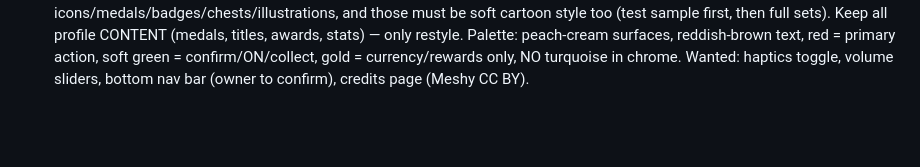
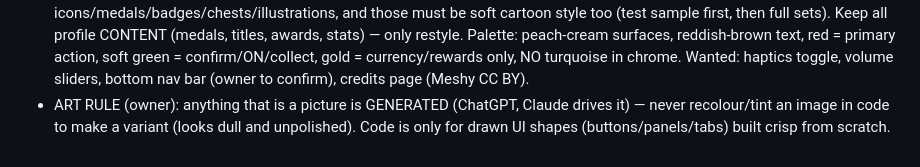
Before and after one commit to ioxqox/alqayla, a Markdown page: CLAUDE.md, the part around the change. Rendered like a GitHub page; blank space fills up the shorter version.

Commit message:
CLAUDE.md: generate art, never recolour
Co-Authored-By: Claude Opus 5.5 <noreply@anthropic.com>
Claude-Session: https://claude.ai/code/session_01CeDzvGkakZqKzCVSNeQDDS

```diff
--- a/CLAUDE.md
+++ b/CLAUDE.md
@@ -79,3 +79,4 @@ iOS game "High Noon" in mechanics/feel only — never copy its name, art, sounds
 - Saving AI art (owner insists, tidy): every result goes to (1) its request folder on the PC as `النتيجة.png` (variants: `النتيجة - المعتمدة.png`, rejected ones marked `ملغاة`), (2) repo + PC `refs/chatgpt/<english_name>.png` with a line in refs/README.md. Claude now drives ChatGPT itself in the built-in browser (owner logs in himself; downloads land as *.tmp in C:\Users\MA\Downloads, ask before deleting them). Chats: buttons /c/6ac9e604-0e64-83ed-a089-4178f40fbcfc, medals /c/6ac9e084-b7e4-83ed-80ab-60ddbbdbfdfe, page bg /c/6ac9e33c-5f6c-83ed-8b14-66dc021a79ab.
 - v82: light kit cut into ui/l/*.webp by /home/claude/kit/cut.py (keys border-connected grey; env SAT/CORE/CLOSE/OPEN/HOLES, grid args R C): bt_* soft buttons (red/turq/cream/gold, _s small, rnd_*, red_dn, off), pn_* panels, hdr (header bar), ring (avatar frame), shelf, tp_wood/blue/purple/red title plaques, mi_* 16 menu icons, t_* 12 tool icons, m_{b,s,g,p,l}{0-11} medals (emblems: target fire hourglass sun scroll swords shield chain coins falcon palm crown), tile_sand.jpg (mirrored seamless). Profile page #pfPage "ملفي" (drawer button data-go=profile replaced ألقابي): blurred map painting bg, header bar with turquoise round back/settings, card (3D portrait in ring, editable name save.pname on tp_wood in Aref Ruqaa font, title, level star, league badge, 3 stat pills, medals bar n/60, showcase save.show max 3), tabs الأوسمة/الألقاب/الجوائز. ACH = 12 medals x 5 tiers (TIER b/s/g/p/l), rewards pearls TIER_PEARL 5/10/20/40/80 claimed in save.mc, detail modal #pfModal (blurred backdrop). New stats save.st (noon clean higher fast rev earned posters streakMax duels) via ST(); hooks in settle/win/playerShoot (pFirst = ms from signal to first shot)/poster claim. Titles tab = TITLES on rarity plaques. Awards tab = league badges on shelves + numbers grid. Rest of the game is still the old dark theme — next: re-skin sweep with the same kit, then tools system.
 - DESIGN DIRECTION (owner, v82 talk, binding): soft cartoon UI like Draft Showdown / Coin Master. NOTHING sharp anywhere: rounded corners on everything, no spikes/points/thin hard lines/harsh outlines, soft shadows, chunky shapes with a darker bottom lip + small top gloss. UI chrome (buttons, panels, tabs, toggles, header, plaques) drawn in CODE; AI art only for icons/medals/badges/chests/illustrations, and those must be soft cartoon style too (test sample first, then full sets). Keep all profile CONTENT (medals, titles, awards, stats) — only restyle. Palette: peach-cream surfaces, reddish-brown text, red = primary action, soft green = confirm/ON/collect, gold = currency/rewards only, NO turquoise in chrome. Wanted: haptics toggle, volume sliders, bottom nav bar (owner to confirm), credits page (Meshy CC BY).
+- ART RULE (owner): anything that is a picture is GENERATED (ChatGPT, Claude drives it) — never recolour/tint an image in code to make a variant (looks dull and unpolished). Code is only for drawn UI shapes (buttons/panels/tabs) built crisp from scratch.
```
